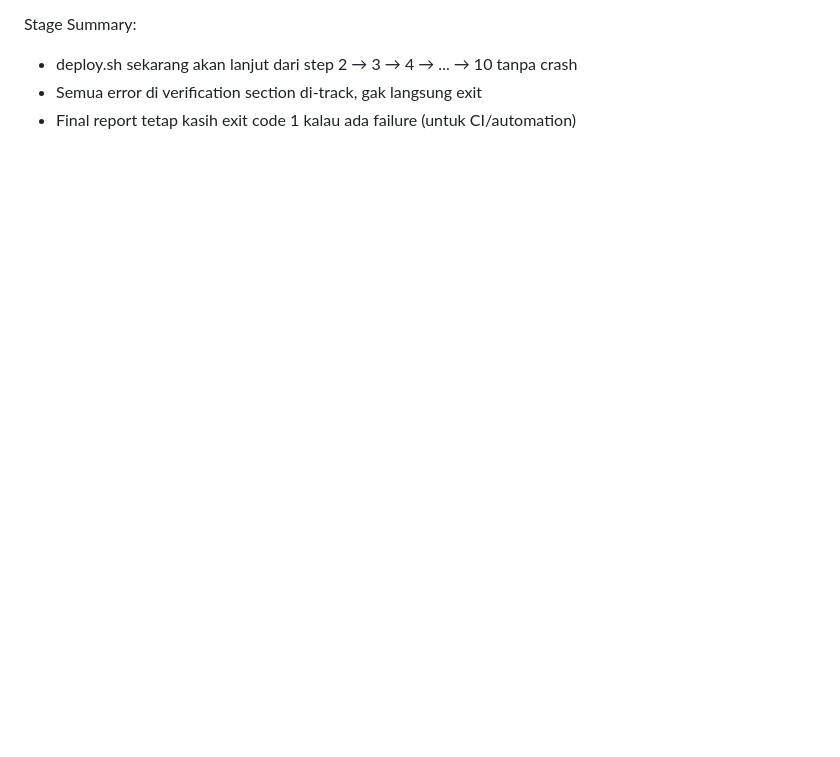
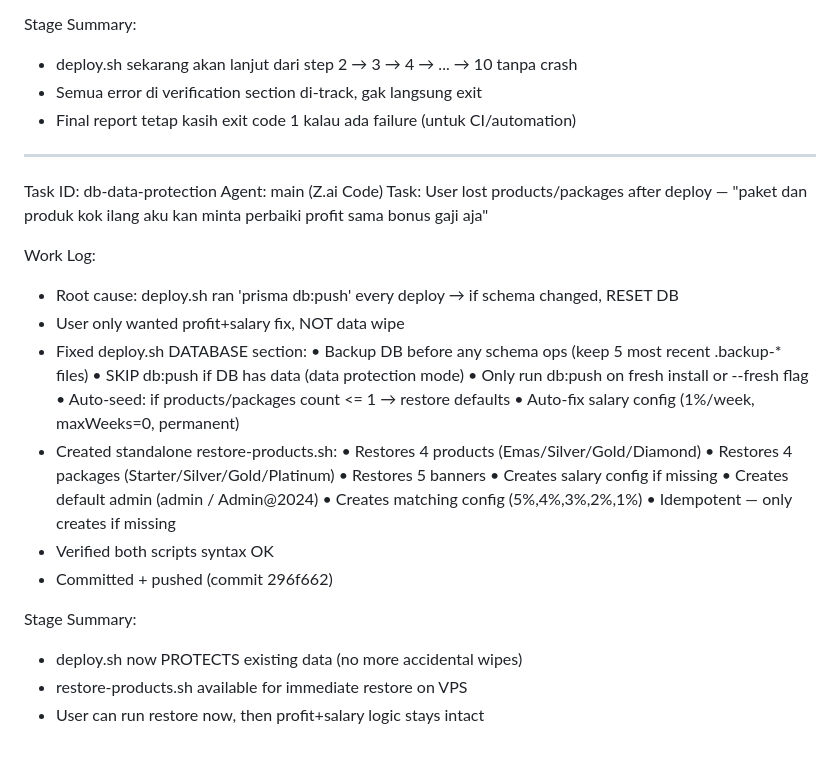
Before and after one commit to ucpai-store/nexvoid, a Markdown page: worklog.md, the part around the change. GitHub-like rendering; blank space fills up the shorter version.

Commit message:
a08885a2-4663-4a22-b5af-04f64496173f

```diff
--- a/worklog.md
+++ b/worklog.md
@@ -2651,3 +2651,33 @@ Stage Summary:
 - deploy.sh sekarang akan lanjut dari step 2 → 3 → 4 → ... → 10 tanpa crash
 - Semua error di verification section di-track, gak langsung exit
 - Final report tetap kasih exit code 1 kalau ada failure (untuk CI/automation)
+
+---
+Task ID: db-data-protection
+Agent: main (Z.ai Code)
+Task: User lost products/packages after deploy — "paket dan produk kok ilang aku kan minta perbaiki profit sama bonus gaji aja"
+
+Work Log:
+- Root cause: deploy.sh ran 'prisma db:push' every deploy → if schema changed, RESET DB
+- User only wanted profit+salary fix, NOT data wipe
+- Fixed deploy.sh DATABASE section:
+  • Backup DB before any schema ops (keep 5 most recent .backup-* files)
+  • SKIP db:push if DB has data (data protection mode)
+  • Only run db:push on fresh install or --fresh flag
+  • Auto-seed: if products/packages count <= 1 → restore defaults
+  • Auto-fix salary config (1%/week, maxWeeks=0, permanent)
+- Created standalone restore-products.sh:
+  • Restores 4 products (Emas/Silver/Gold/Diamond)
+  • Restores 4 packages (Starter/Silver/Gold/Platinum)
+  • Restores 5 banners
+  • Creates salary config if missing
+  • Creates default admin (admin / Admin@2024)
+  • Creates matching config (5%,4%,3%,2%,1%)
+  • Idempotent — only creates if missing
+- Verified both scripts syntax OK
+- Committed + pushed (commit 296f662)
+
+Stage Summary:
+- deploy.sh now PROTECTS existing data (no more accidental wipes)
+- restore-products.sh available for immediate restore on VPS
+- User can run restore now, then profit+salary logic stays intact
```
